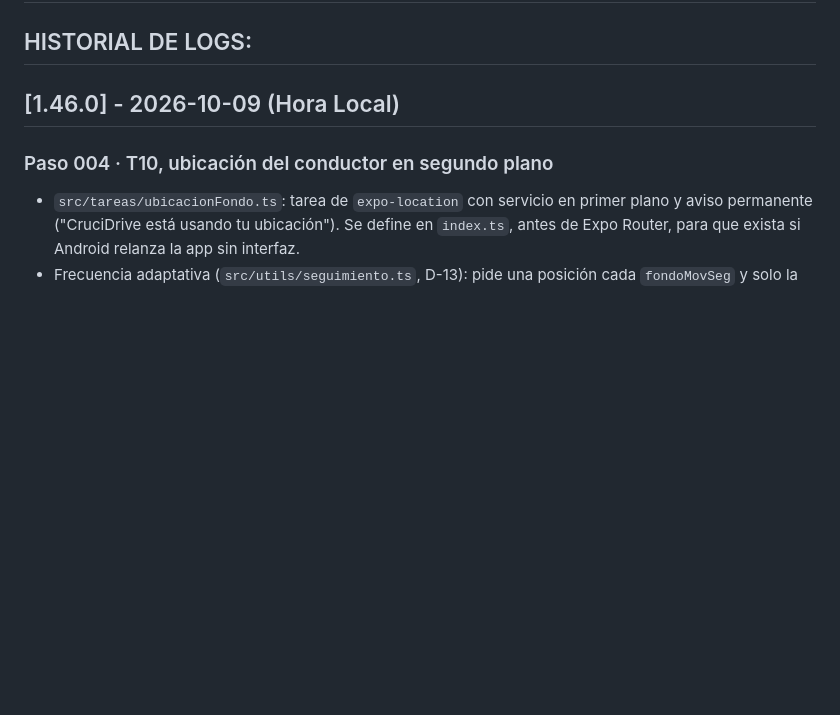
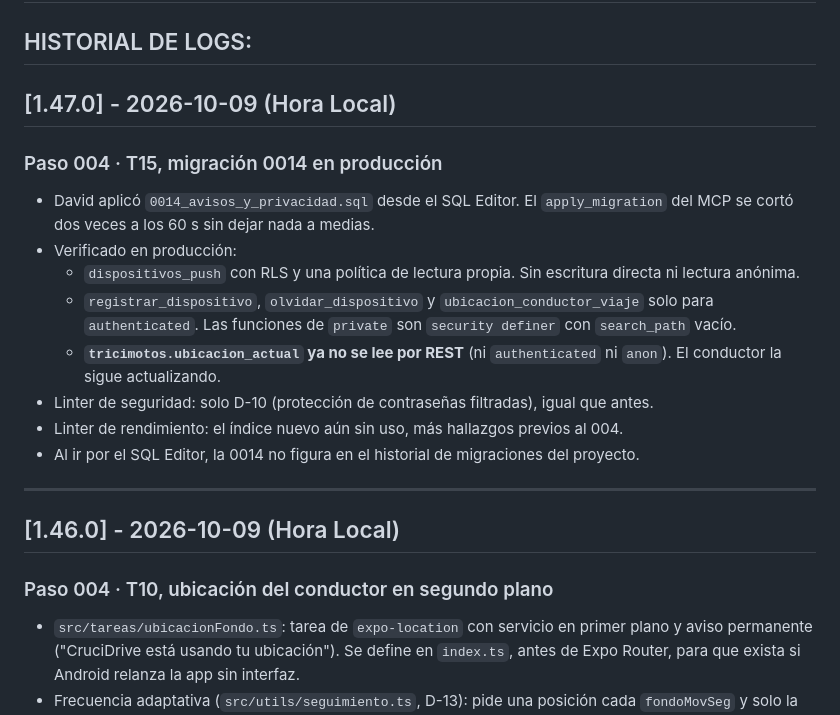
Before and after one commit to DavidCevallos15/Crucidrive---APP, a Markdown page: REGISTRO_CAMBIOS.md, the part around the change. Rendered like a GitHub page; blank space fills up the shorter version.

Commit message:
docs(004): migración 0014 aplicada en producción (T15)
Se deja constancia de la verificación en producción y del linter, y de
que la 0014 no figura en el historial de migraciones por haberse
aplicado desde el SQL Editor.

Co-Authored-By: Claude Opus 5.5 <noreply@anthropic.com>
Claude-Session: https://claude.ai/code/session_01XV3RxZNkbFSiDqNh4bDUa7

```diff
--- a/REGISTRO_CAMBIOS.md
+++ b/REGISTRO_CAMBIOS.md
@@ -1,6 +1,20 @@
 # Registro de Cambios - CruciDrive (Backend & Frontend)
 
 ## HISTORIAL DE LOGS:
+
+## [1.47.0] - 2026-10-09 (Hora Local)
+
+### Paso 004 · T15, migración 0014 en producción
+- David aplicó `0014_avisos_y_privacidad.sql` desde el SQL Editor. El `apply_migration` del MCP se cortó dos veces a los 60 s sin dejar nada a medias.
+- Verificado en producción:
+  - `dispositivos_push` con RLS y una política de lectura propia. Sin escritura directa ni lectura anónima.
+  - `registrar_dispositivo`, `olvidar_dispositivo` y `ubicacion_conductor_viaje` solo para `authenticated`. Las funciones de `private` son `security definer` con `search_path` vacío.
+  - **`tricimotos.ubicacion_actual` ya no se lee por REST** (ni `authenticated` ni `anon`). El conductor la sigue actualizando.
+- Linter de seguridad: solo D-10 (protección de contraseñas filtradas), igual que antes.
+- Linter de rendimiento: el índice nuevo aún sin uso, más hallazgos previos al 004.
+- Al ir por el SQL Editor, la 0014 no figura en el historial de migraciones del proyecto.
+
+---
 
 ## [1.46.0] - 2026-10-09 (Hora Local)
 
```
Also changed, not shown: specs/004-tracking-push/tasks.md (+1 -1 lines).
